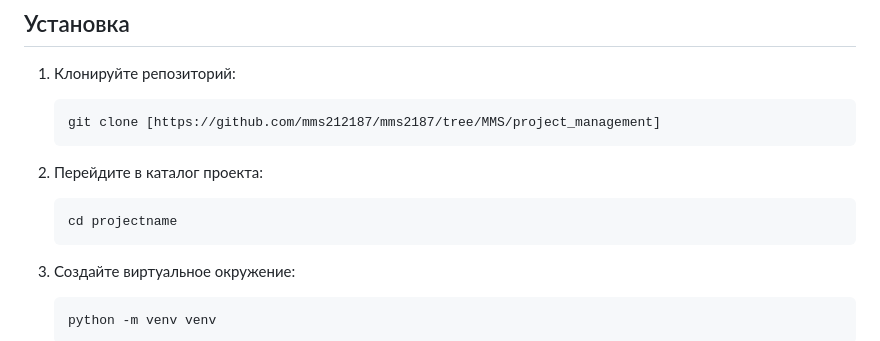
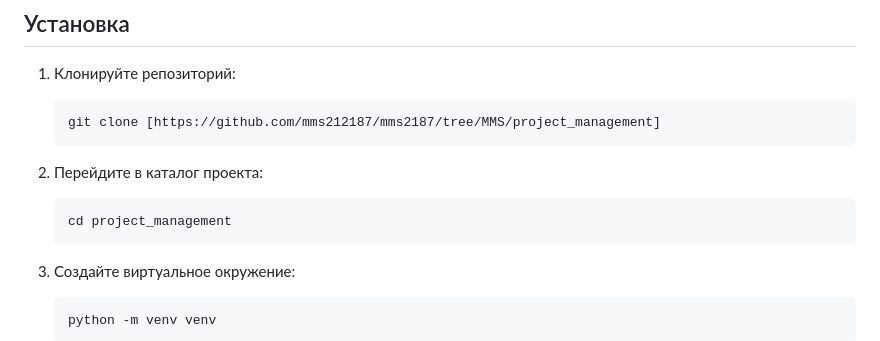
Before and after one commit to mms212187/mms2187, a Markdown page: README.md, the part around the change. GitHub-like rendering.

````diff
--- a/README.md
+++ b/README.md
@@ -27,7 +27,7 @@
 
 2. Перейдите в каталог проекта:
     ```bash
-    cd projectname
+    cd project_management
     ```
 
 3. Создайте виртуальное окружение:
````
